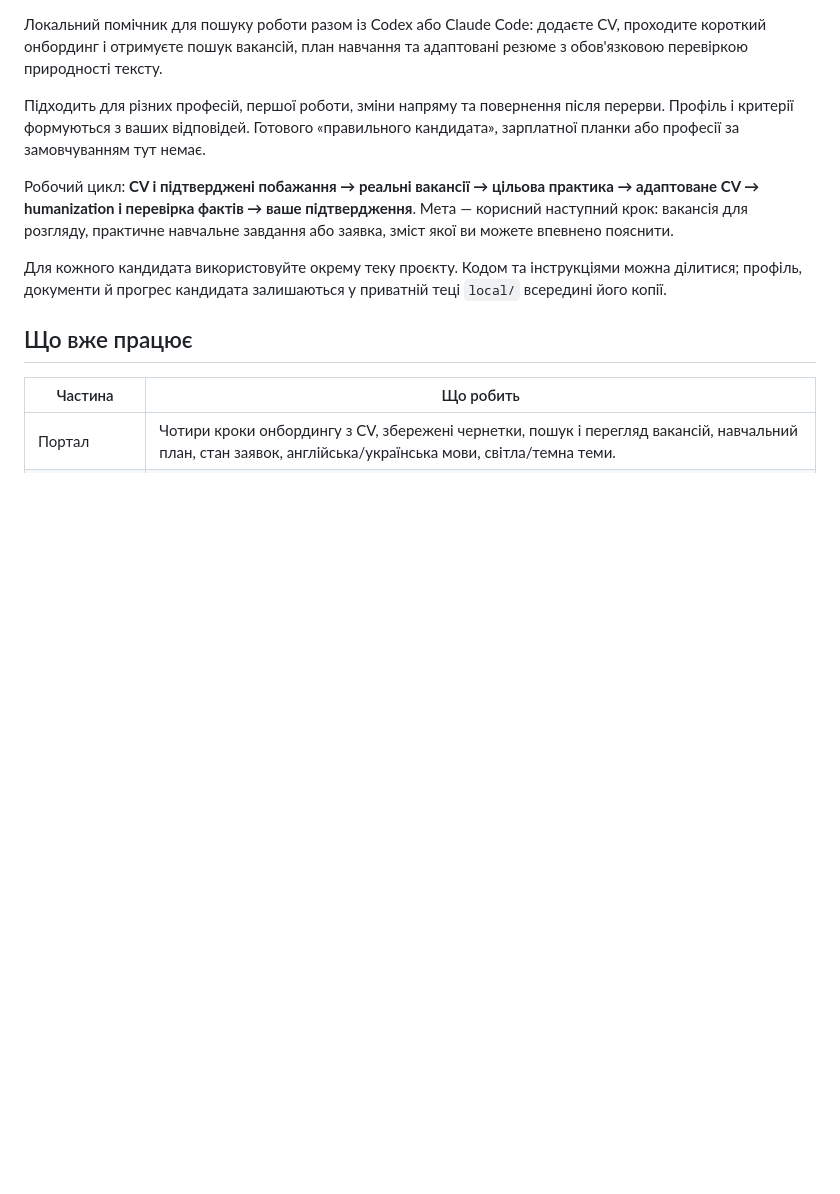
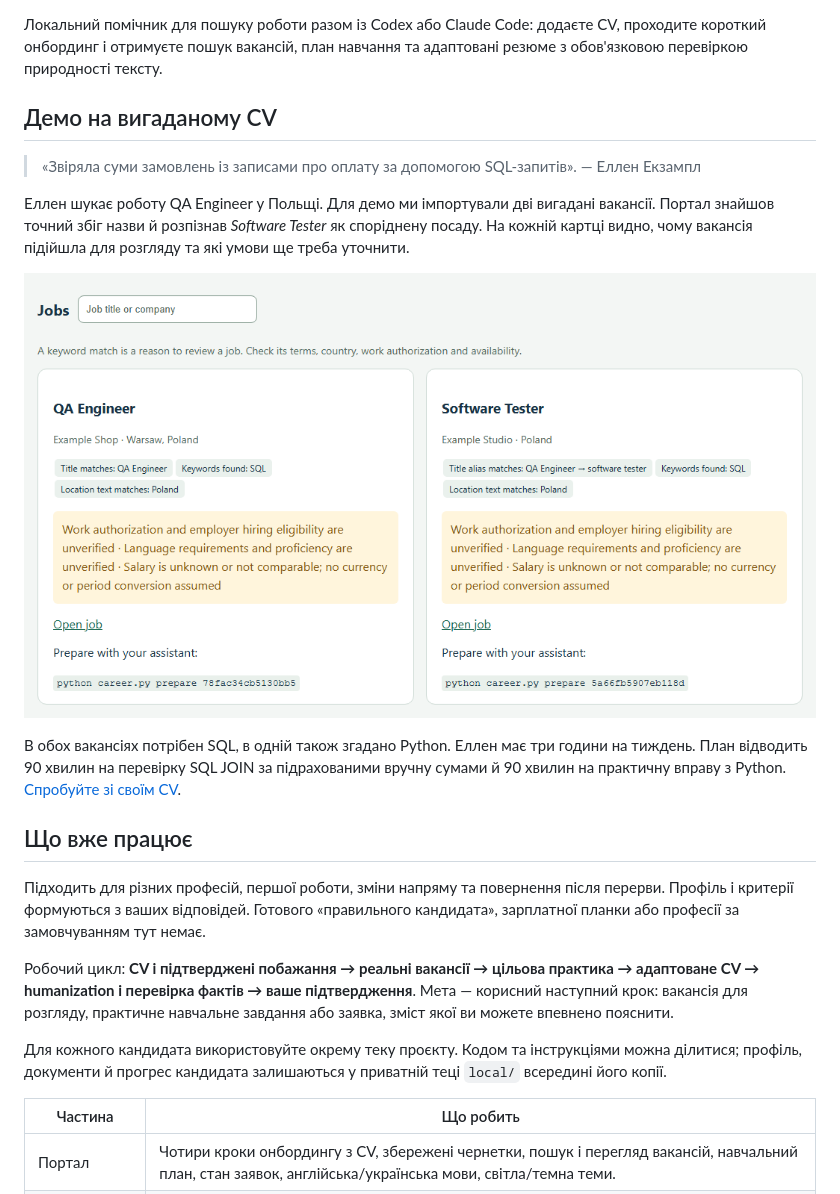
Before and after one commit to i5adovyi/career-starter, a Markdown page: README.uk.md, the part around one of its changes. Drawn GitHub-style; pictures changed too: docs/demo/portal.png (added); blank space fills up the shorter version.

Commit message:
Add a fictional CV demo and cross-platform CI

```diff
--- a/README.uk.md
+++ b/README.uk.md
@@ -5,6 +5,22 @@
 Локальний помічник для пошуку роботи разом із Codex або Claude Code:
 додаєте CV, проходите короткий онбординг і отримуєте пошук вакансій, план
 навчання та адаптовані резюме з обов'язковою перевіркою природності тексту.
+
+## Демо на вигаданому CV
+
+> «Звіряла суми замовлень із записами про оплату за допомогою SQL-запитів». — Еллен Екзампл
+
+Еллен шукає роботу QA Engineer у Польщі. Для демо ми імпортували дві вигадані
+вакансії. Портал знайшов точний збіг назви й розпізнав *Software Tester* як споріднену
+посаду. На кожній картці видно, чому вакансія підійшла для розгляду та які умови ще треба уточнити.
+
+![Дві картки вакансій QA Engineer і Software Tester зі збігами за посадою, SQL та локацією.](docs/demo/portal.png)
+
+В обох вакансіях потрібен SQL, в одній також згадано Python. Еллен має три години
+на тиждень. План відводить 90 хвилин на перевірку SQL JOIN за підрахованими вручну
+сумами й 90 хвилин на практичну вправу з Python. [Спробуйте зі своїм CV](#почати).
+
+## Що вже працює
 
 Підходить для різних професій, першої роботи, зміни напряму та повернення після
 перерви. Профіль і критерії формуються з ваших відповідей. Готового «правильного
@@ -18,8 +34,6 @@
 Для кожного кандидата використовуйте окрему теку проєкту. Кодом та інструкціями
 можна ділитися; профіль, документи й прогрес кандидата залишаються у приватній
 теці `local/` всередині його копії.
-
-## Що вже працює
 
 | Частина | Що робить |
 |---|---|
```
Also changed, not shown: other parts of README.uk.md (+1 -1 lines), README.md (+17 -3 lines), 4 other files.
